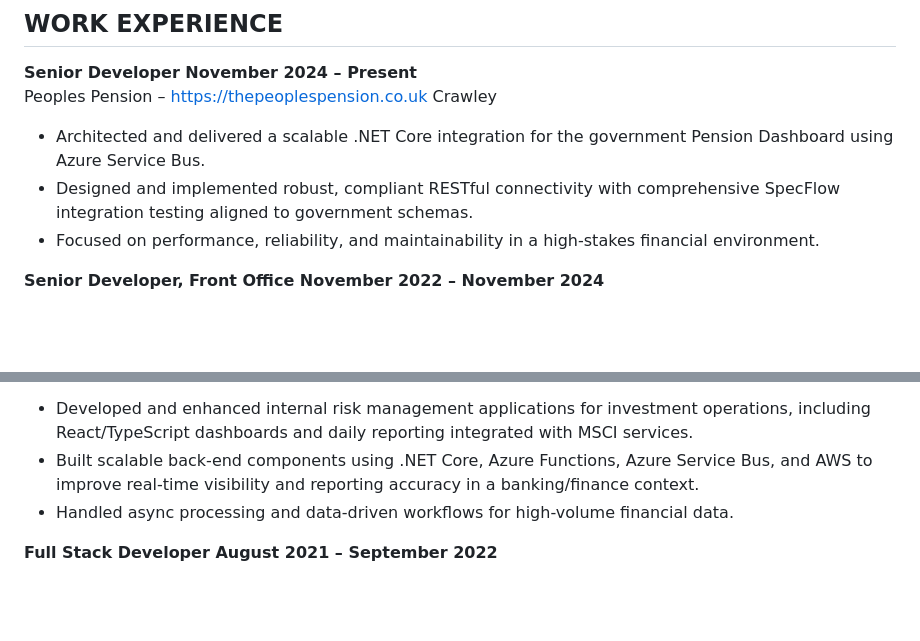
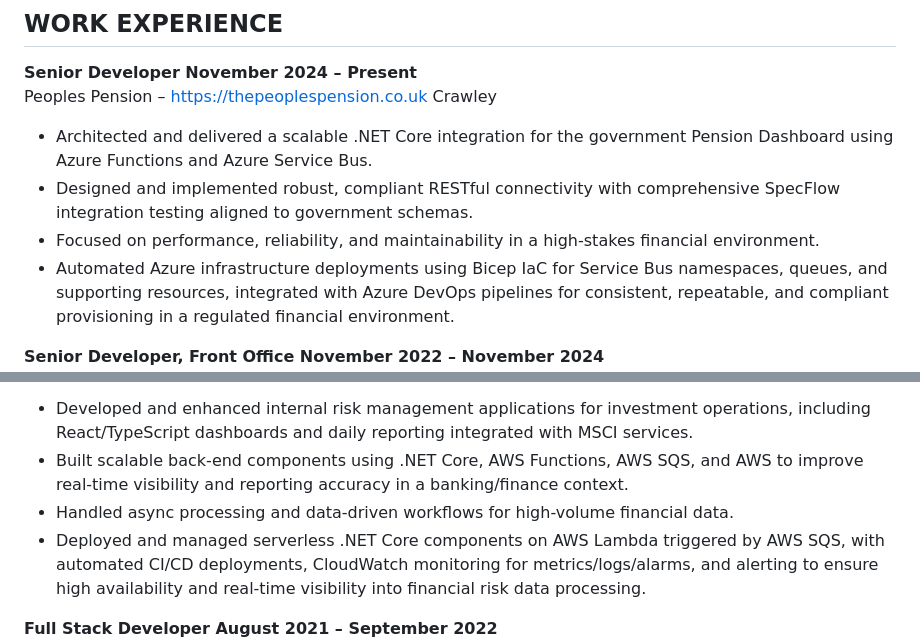
Before and after one commit to luhis/luhis.github.io, a Markdown page: src/markdownComponents/cv.md, 2 parts joined by grey strips. Rendered like a GitHub page; blank space fills up the shorter version.

```diff
--- a/src/markdownComponents/cv.md
+++ b/src/markdownComponents/cv.md
@@ -31,8 +31,9 @@ Expert .NET/C# Developer with 14+ years of hands-on experience building scalable
 **Senior Developer November 2024 – Present**
 Peoples Pension – <https://thepeoplespension.co.uk> Crawley
 
-- Architected and delivered a scalable .NET Core integration for the government Pension Dashboard using Azure Service Bus.
+- Architected and delivered a scalable .NET Core integration for the government Pension Dashboard using Azure Functions and  Azure Service Bus.
 - Designed and implemented robust, compliant RESTful connectivity with comprehensive SpecFlow integration testing aligned to government schemas.
 - Focused on performance, reliability, and maintainability in a high-stakes financial environment.
+- Automated Azure infrastructure deployments using Bicep IaC for Service Bus namespaces, queues, and supporting resources, integrated with Azure DevOps pipelines for consistent, repeatable, and compliant provisioning in a regulated financial environment.
 
 **Senior Developer, Front Office November 2022 – November 2024**
@@ -40,6 +41,7 @@ T Rowe Price – <www.troweprice.com> London
 
 - Developed and enhanced internal risk management applications for investment operations, including React/TypeScript dashboards and daily reporting integrated with MSCI services.
-- Built scalable back-end components using .NET Core, Azure Functions, Azure Service Bus, and AWS to improve real-time visibility and reporting accuracy in a banking/finance context.
+- Built scalable back-end components using .NET Core, AWS Functions, AWS SQS, and AWS to improve real-time visibility and reporting accuracy in a banking/finance context.
 - Handled async processing and data-driven workflows for high-volume financial data.
+- Deployed and managed serverless .NET Core components on AWS Lambda triggered by AWS SQS, with automated CI/CD deployments, CloudWatch monitoring for metrics/logs/alarms, and alerting to ensure high availability and real-time visibility into financial risk data processing.
 
 **Full Stack Developer August 2021 – September 2022**
```
Also changed, not shown: other parts of src/markdownComponents/cv.md (+10 -10 lines).
